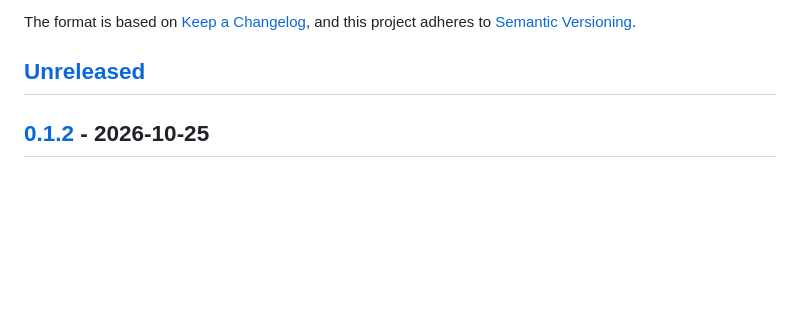
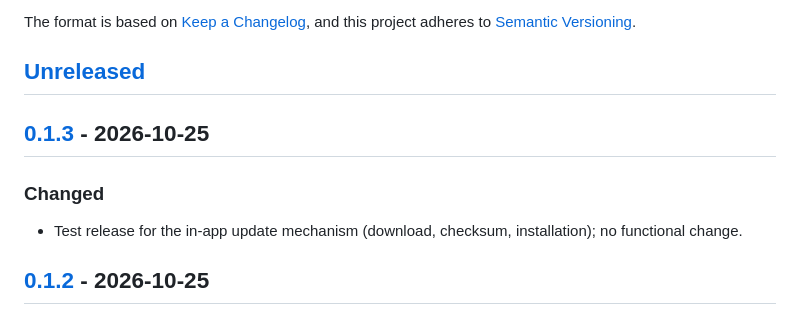
Before and after one commit to n1c0p/UnitDeck, a Markdown page: CHANGELOG.md, the part around one of its changes. Drawn GitHub-style; blank space fills up the shorter version.

```diff
--- a/CHANGELOG.md
+++ b/CHANGELOG.md
@@ -7,6 +7,12 @@ All notable changes to this project are documented in this file.
 The format is based on [Keep a Changelog](https://keepachangelog.com/en/1.1.0/), and this project adheres to [Semantic Versioning](https://semver.org/spec/v2.0.0.html).
 
 ## [Unreleased]
+
+## [0.1.3] - 2026-10-25
+
+### Changed
+
+- Test release for the in-app update mechanism (download, checksum, installation); no functional change.
 
 ## [0.1.2] - 2026-10-25
 
```
Also changed, not shown: other parts of CHANGELOG.md (+2 -1 lines), CHANGELOG.it.md (+8 -1 lines).
